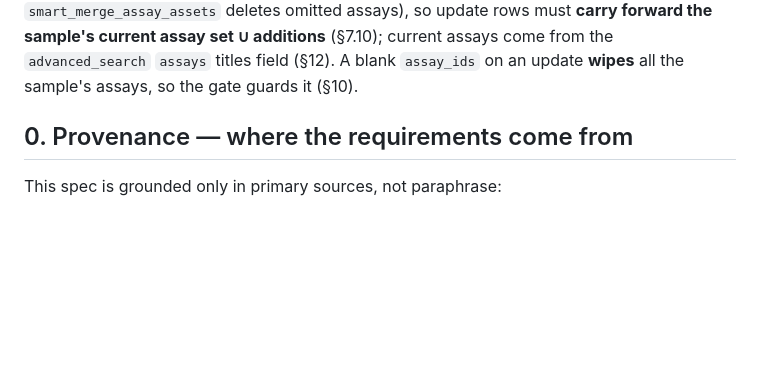
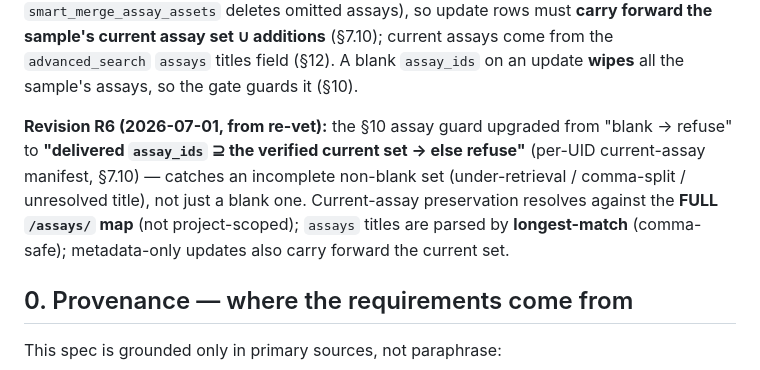
Before and after one commit to tavjo/dmac-assistant, a Markdown page: docs/research/2026-06-30-nextseek-batch-upload-skill-design.md, the part around one of its changes. Rendered like a GitHub page; blank space fills up the shorter version.

```diff
--- a/docs/research/2026-06-30-nextseek-batch-upload-skill-design.md
+++ b/docs/research/2026-06-30-nextseek-batch-upload-skill-design.md
@@ -42,6 +42,13 @@ project-scoped title↔id map** (`GET /projects/{id}/` + `GET /assays/`), supers
 deletes omitted assays), so update rows must **carry forward the sample's current assay set ∪
 additions** (§7.10); current assays come from the `advanced_search` `assays` titles field (§12). A
 blank `assay_ids` on an update **wipes** all the sample's assays, so the gate guards it (§10).
+
+**Revision R6 (2026-07-01, from re-vet):** the §10 assay guard upgraded from "blank → refuse" to
+**"delivered `assay_ids` ⊇ the verified current set → else refuse"** (per-UID current-assay
+manifest, §7.10) — catches an incomplete non-blank set (under-retrieval / comma-split / unresolved
+title), not just a blank one. Current-assay preservation resolves against the **FULL `/assays/`
+map** (not project-scoped); `assays` titles are parsed by **longest-match** (comma-safe);
+metadata-only updates also carry forward the current set.
 
 ## 0. Provenance — where the requirements come from
 
```
Also changed, not shown: other parts of docs/research/2026-06-30-nextseek-batch-upload-skill-design.md (+22 -9 lines).
